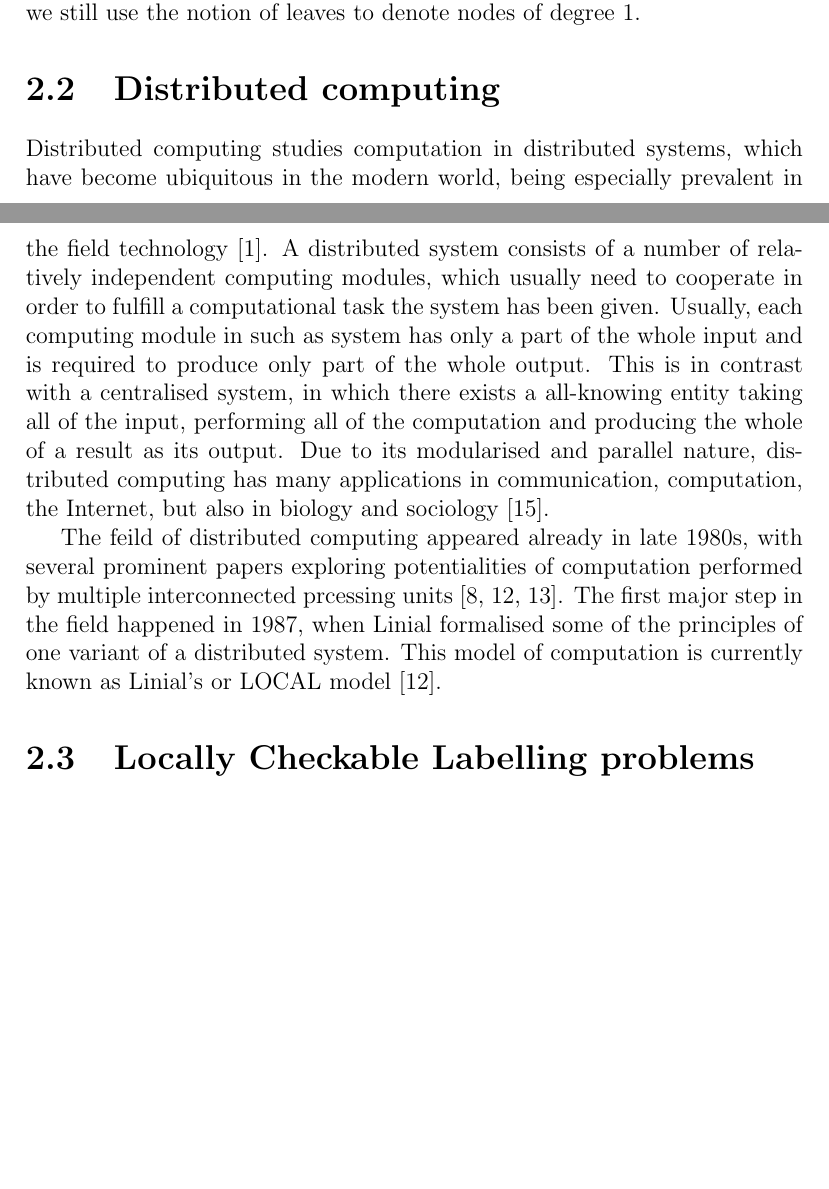
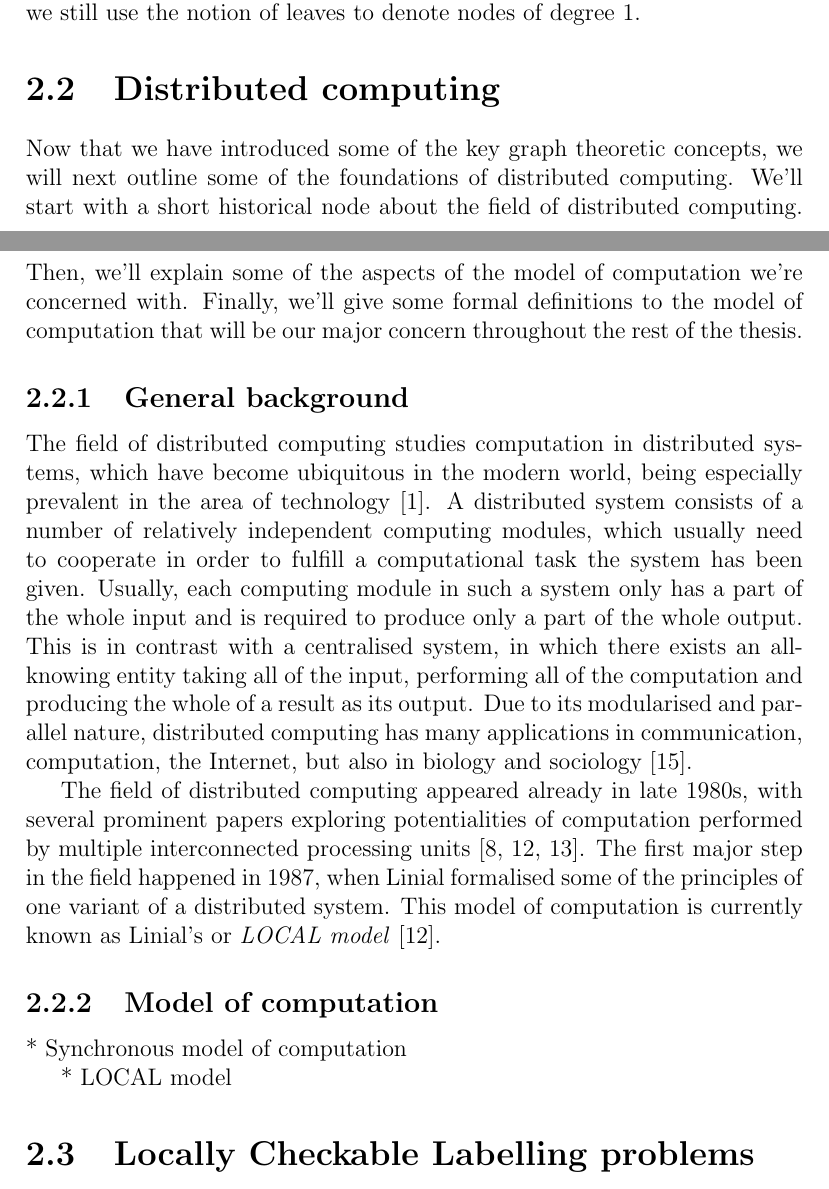
Before and after one commit to AleksTeresh/lcl-classifier, a LaTeX thesis (report/thesis-example.tex, which reads report/2background.tex): two parts of pages 11 and 12 of 32, joined at a grey line, cut so that both start at the same text, the shorter picture padded with empty space. Compiled offline with pdfLaTeX.

Commit message:
Intro paragraph on distributed computing, typo fixes

```diff
--- a/report/2background.tex
+++ b/report/2background.tex
@@ -121,27 +121,49 @@ still use the notion of leaves to denote nodes of degree 1.
 
 \section{Distributed computing}
 
-Distributed computing studies computation in distributed systems, which
+Now that we have introduced some of the key graph theoretic concepts, we will
+next outline some of the foundations of distributed computing. We'll start with
+a short historical node about the field of distributed computing. Then, we'll
+explain some of the aspects of the model of computation we're concerned with. Finally,
+we'll give some formal definitions to the model of computation that will be our
+major concern throughout the rest of the thesis.
+
+\subsection{General background}
+
+The field of distributed computing studies computation in distributed systems, which
 have become ubiquitous in the modern world, being especially prevalent
-in the field technology~\cite{Attiya2004}.
+in the area of technology~\cite{Attiya2004}.
 A distributed system consists of a number of relatively independent
 computing modules, which usually need to cooperate in order to
 fulfill a computational task the system has been given. Usually,
-each computing module in such as system has only a part of the whole
-input and is required to produce only part of the whole output.
+each computing module in such a system only has a part of the whole
+input and is required to produce only a part of the whole output.
 This is in contrast with a centralised system, in which there
-exists a all-knowing entity taking all of the input, performing all
+exists an all-knowing entity taking all of the input, performing all
 of the computation and producing the whole of a result as its output.
 Due to its modularised and parallel nature, distributed computing
 has many applications in communication, computation, the Internet,
 but also in biology and sociology~\cite{Wattenhofer2016}.
 
-The feild of distributed computing appeared already in late 1980s, with several
+The field of distributed computing appeared already in late 1980s, with several
 prominent papers exploring potentialities of computation performed
-by multiple interconnected prcessing units~\cite{Cole1986, Linial1987, Naor1991}.
+by multiple interconnected processing units~\cite{Cole1986, Linial1987, Naor1991}.
 The first major step in the field happened in 1987, when Linial formalised
-some of the principles of one variant of a distributed system. This
-model of computation is currently known as Linial's or LOCAL model~\cite{Linial1987}.
+some of the principles of one variant of a distributed system.
+This model of computation is currently known as Linial's or \emph{LOCAL model}~\cite{Linial1987}.
+
+\subsection{Model of computation}
+
+
+
+
+* Synchronous model of computation
+
+
+* LOCAL model
+
+
+
 
 \section{Locally Checkable Labelling problems}
 
```
